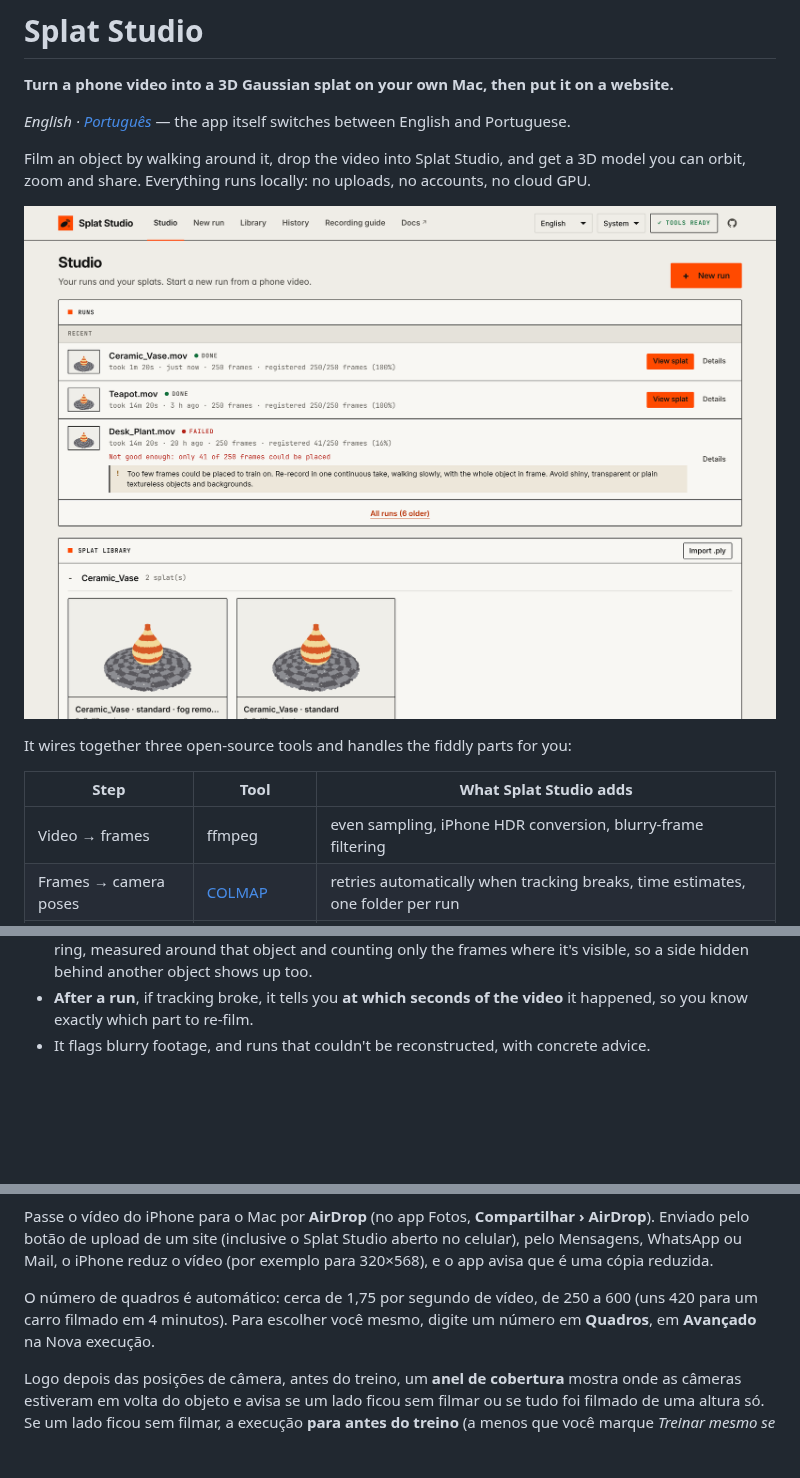
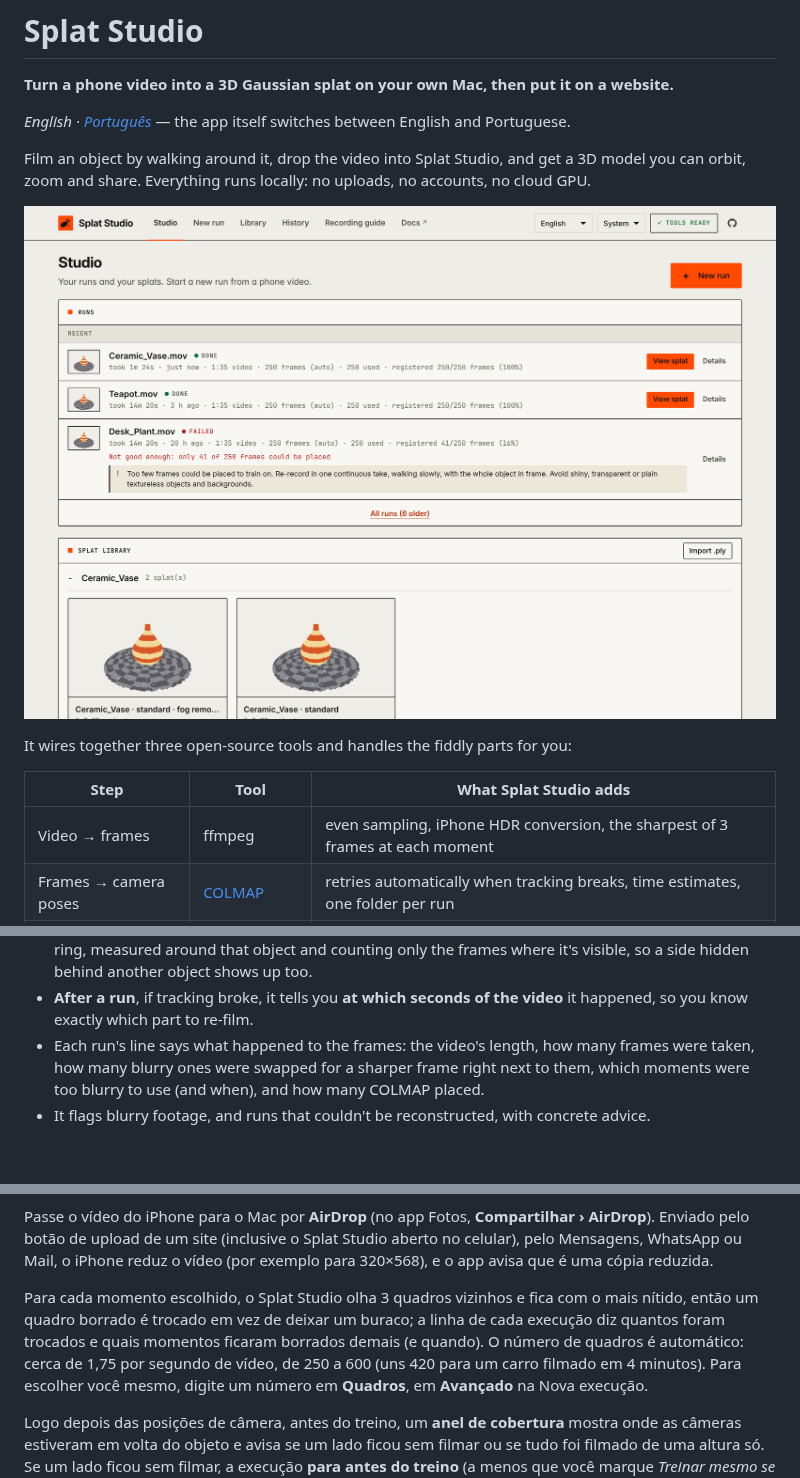
Before and after one commit to gpspelle/splat-studio, a Markdown page: README.md, 3 parts joined by grey strips. Rendered like a GitHub page; pictures changed too: docs/images/studio.png; blank space fills up the shorter version.

```diff
--- a/README.md
+++ b/README.md
@@ -13,7 +13,7 @@ It wires together three open-source tools and handles the fiddly parts for you:
 
 | Step | Tool | What Splat Studio adds |
 |---|---|---|
-| Video → frames | ffmpeg | even sampling, iPhone HDR conversion, blurry-frame filtering |
+| Video → frames | ffmpeg | even sampling, iPhone HDR conversion, the sharpest of 3 frames at each moment |
 | Frames → camera poses | [COLMAP](https://colmap.github.io/) | retries automatically when tracking breaks, time estimates, one folder per run |
 | Poses → splat | [Brush](https://github.com/ArthurBrussee/brush) | settings chosen from your footage, built automatically on first use |
 | Splat → website | [Spark](https://sparkjs.dev) + three.js | viewer with auto-upright, one-click export of a self-contained site |
@@ -118,6 +118,9 @@ Splat Studio helps you get it right with fewer attempts:
   it's visible, so a side hidden behind another object shows up too.
 - **After a run**, if tracking broke, it tells you **at which seconds of the video** it
   happened, so you know exactly which part to re-film.
+- Each run's line says what happened to the frames: the video's length, how many frames were
+  taken, how many blurry ones were swapped for a sharper frame right next to them, which moments
+  were too blurry to use (and when), and how many COLMAP placed.
 - It flags blurry footage, and runs that couldn't be reconstructed, with concrete advice.
 
 <br clear="right">
@@ -492,7 +495,9 @@ Passe o vídeo do iPhone para o Mac por **AirDrop** (no app Fotos, **Compartilha
 pelo botão de upload de um site (inclusive o Splat Studio aberto no celular), pelo Mensagens, WhatsApp ou
 Mail, o iPhone reduz o vídeo (por exemplo para 320×568), e o app avisa que é uma cópia reduzida.
 
-O número de quadros é automático: cerca de 1,75 por segundo de vídeo, de 250 a 600 (uns 420 para um carro
+Para cada momento escolhido, o Splat Studio olha 3 quadros vizinhos e fica com o mais nítido, então um
+quadro borrado é trocado em vez de deixar um buraco; a linha de cada execução diz quantos foram trocados e
+quais momentos ficaram borrados demais (e quando). O número de quadros é automático: cerca de 1,75 por segundo de vídeo, de 250 a 600 (uns 420 para um carro
 filmado em 4 minutos). Para escolher você mesmo, digite um número em **Quadros**, em **Avançado** na Nova
 execução.
 
```
Also changed, not shown: CHANGELOG.md (+9 -0 lines), docs/how-it-works.md (+10 -1 lines), docs/images/history.png, docs/images/keep.png, docs/images/run-progress.png, 12 other files.
